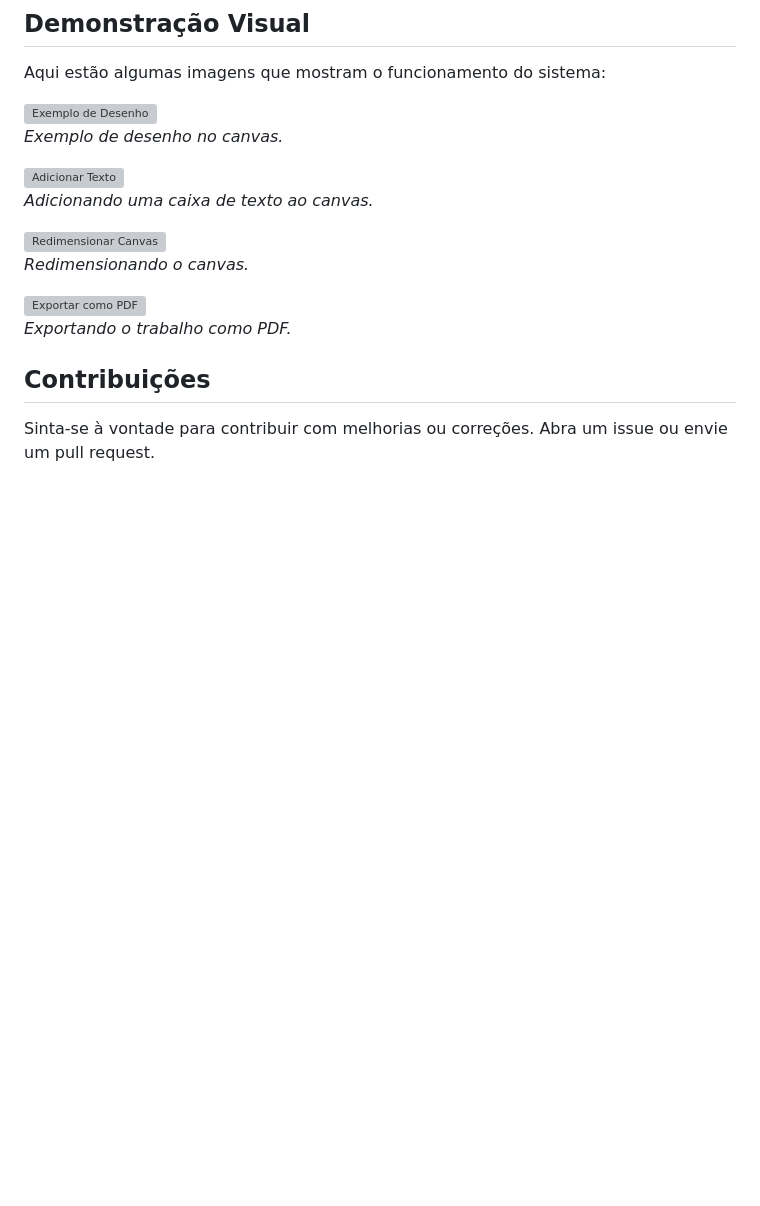
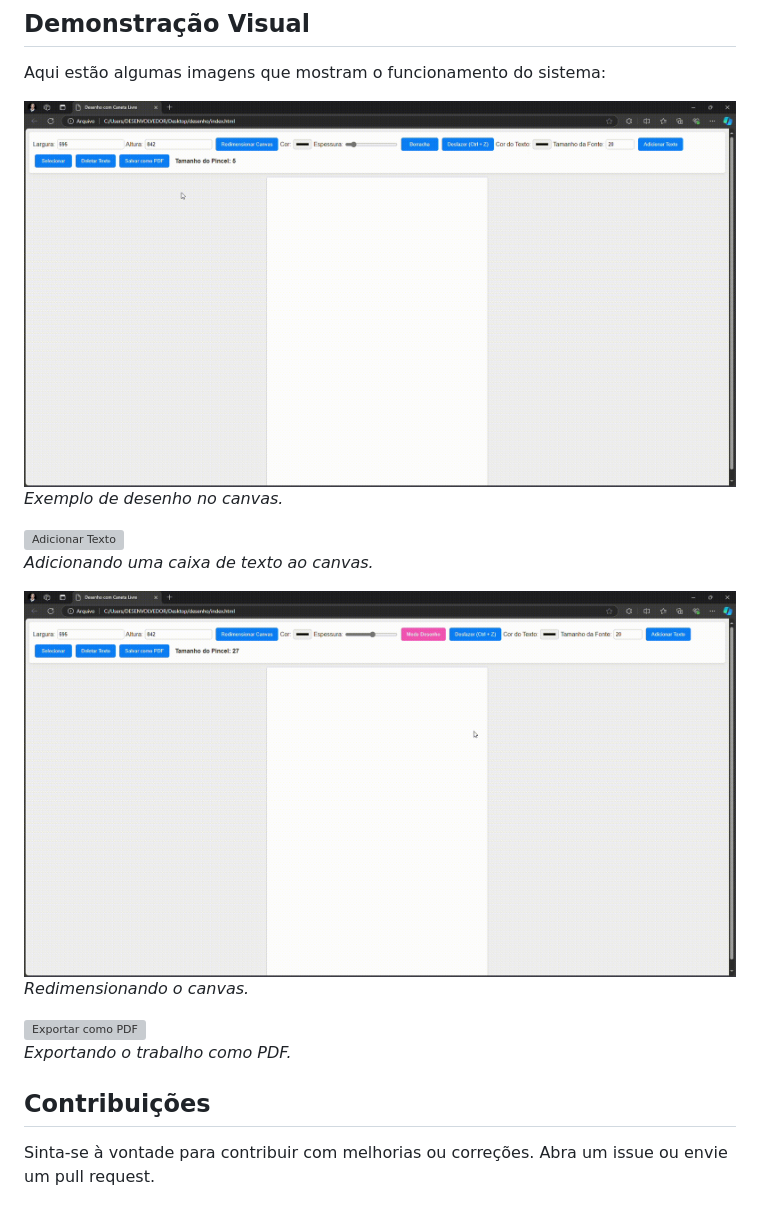
Before and after one commit to JeffersonEstevo/Desenho-Livre, a Markdown page: readme.md, the part around the change printed below. GitHub-like rendering; blank space fills up the shorter version; grey boxes are pictures that could not be loaded.

```diff
--- a/readme.md
+++ b/readme.md
@@ -74,6 +74,6 @@ Este sistema permite que os usuários desenhem em um canvas, adicionem texto, ap
 
 Aqui estão algumas imagens que mostram o funcionamento do sistema:
 
-![Exemplo de Desenho](img/exemplo_desenho.png)
+![Exemplo de Desenho](img/exemplo_desenho.gif)
 *Exemplo de desenho no canvas.*
 
@@ -81,5 +81,5 @@ Aqui estão algumas imagens que mostram o funcionamento do sistema:
 *Adicionando uma caixa de texto ao canvas.*
 
-![Redimensionar Canvas](img/redimensionar_canvas.png)
+![Redimensionar Canvas](img/redimensionar_canvas.gif)
 *Redimensionando o canvas.*
 
```
Also changed, not shown: other parts of readme.md (+2 -2 lines).
